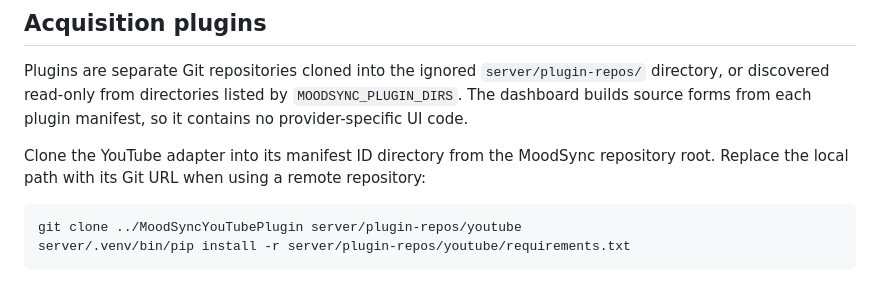
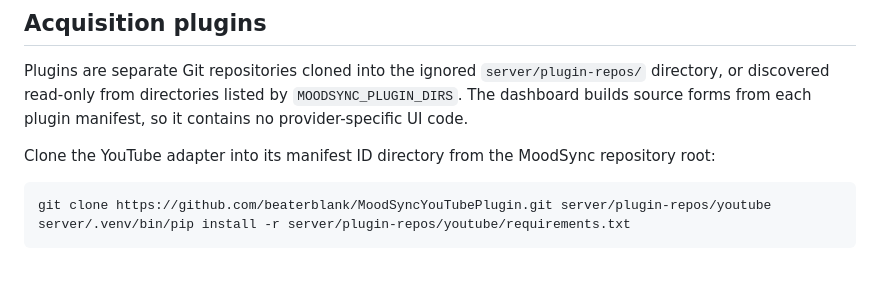
Before and after one commit to beaterblank/MoodSync, a Markdown page: README.md, the part around the change. Drawn GitHub-style.

Commit message:
Document GitHub plugin clone URL

````diff
--- a/README.md
+++ b/README.md
@@ -38,10 +38,10 @@ You can also upload a local audio file from the dashboard. It enters the same co
 
 Plugins are separate Git repositories cloned into the ignored `server/plugin-repos/` directory, or discovered read-only from directories listed by `MOODSYNC_PLUGIN_DIRS`. The dashboard builds source forms from each plugin manifest, so it contains no provider-specific UI code.
 
-Clone the YouTube adapter into its manifest ID directory from the MoodSync repository root. Replace the local path with its Git URL when using a remote repository:
+Clone the YouTube adapter into its manifest ID directory from the MoodSync repository root:
 
 ```bash
-git clone ../MoodSyncYouTubePlugin server/plugin-repos/youtube
+git clone https://github.com/beaterblank/MoodSyncYouTubePlugin.git server/plugin-repos/youtube
 server/.venv/bin/pip install -r server/plugin-repos/youtube/requirements.txt
 ```
 
````
